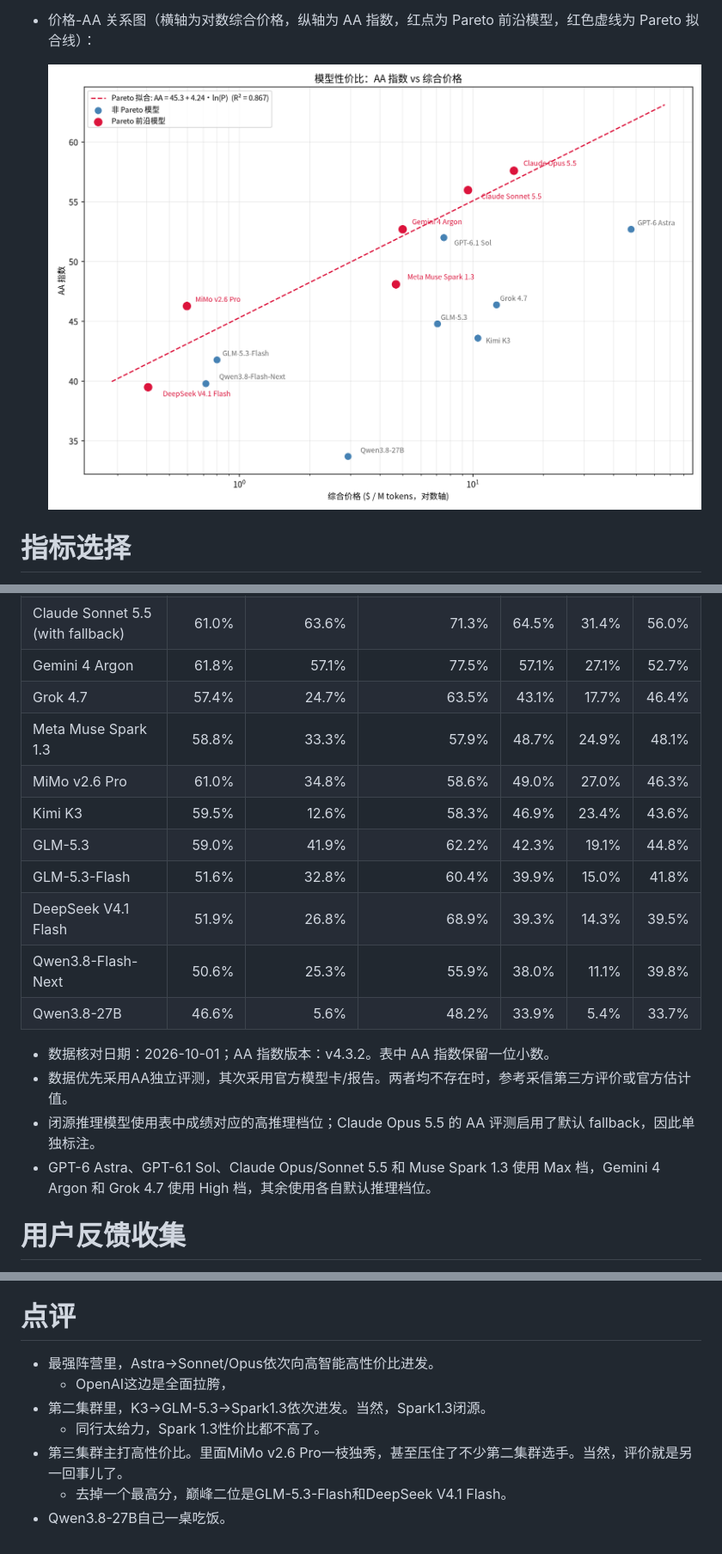
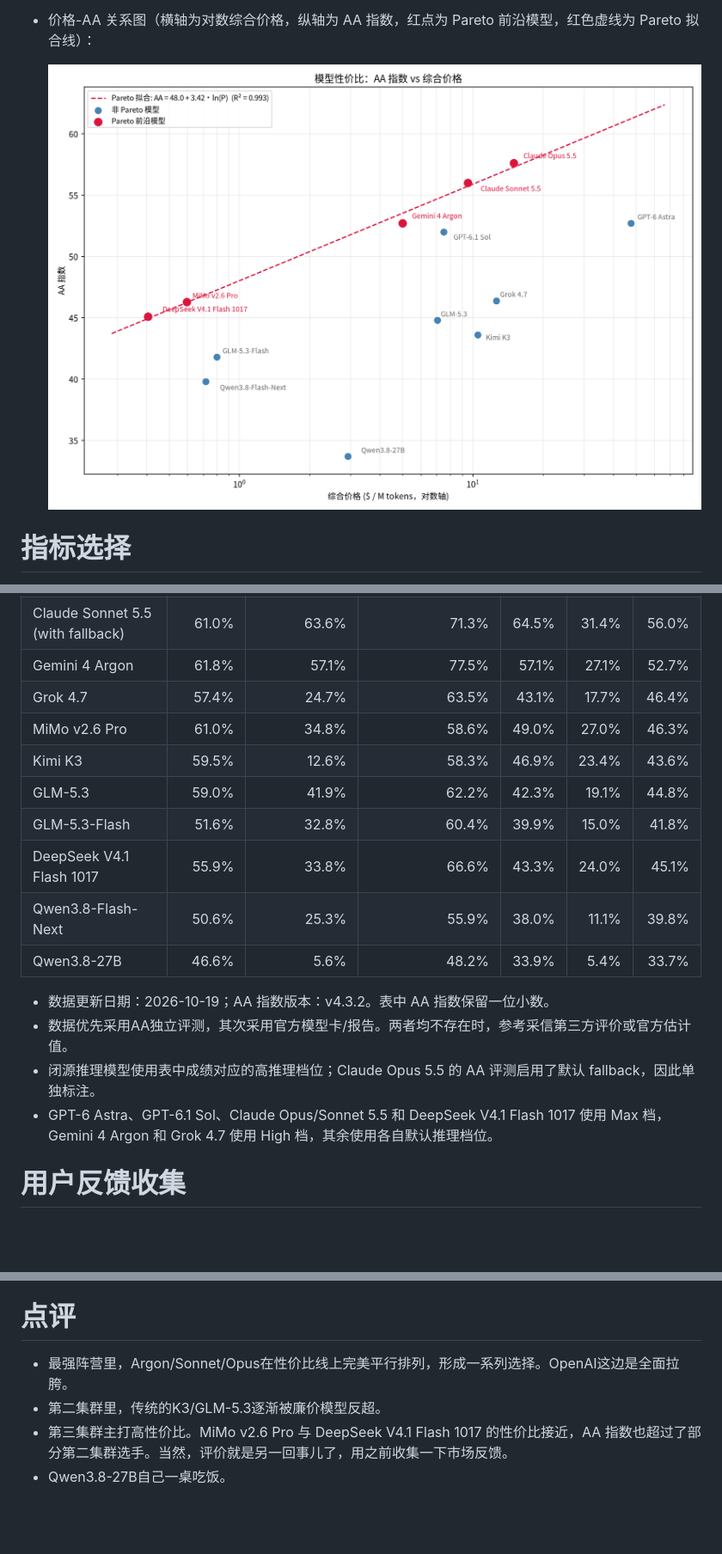
Before and after one commit to shell909090/ai, a Markdown page: comparison/README.md, 3 parts joined by grey strips. Shown: that part at 86% size. Rendered like a GitHub page; pictures changed too: comparison/price_vs_aa.png; blank space fills up the shorter version.

Commit message:
comparison: update DeepSeek 1017 and remove Muse Spark

```diff
--- a/comparison/README.md
+++ b/comparison/README.md
@@ -89,19 +87,18 @@
 | Claude Sonnet 5.5 (with fallback) | 61.0% | 63.6% | 71.3% | 64.5% | 31.4% | 56.0% |
 | Gemini 4 Argon | 61.8% | 57.1% | 77.5% | 57.1% | 27.1% | 52.7% |
 | Grok 4.7 | 57.4% | 24.7% | 63.5% | 43.1% | 17.7% | 46.4% |
-| Meta Muse Spark 1.3 | 58.8% | 33.3% | 57.9% | 48.7% | 24.9% | 48.1% |
 | MiMo v2.6 Pro | 61.0% | 34.8% | 58.6% | 49.0% | 27.0% | 46.3% |
 | Kimi K3 | 59.5% | 12.6% | 58.3% | 46.9% | 23.4% | 43.6% |
 | GLM-5.3 | 59.0% | 41.9% | 62.2% | 42.3% | 19.1% | 44.8% |
 | GLM-5.3-Flash | 51.6% | 32.8% | 60.4% | 39.9% | 15.0% | 41.8% |
-| DeepSeek V4.1 Flash | 51.9% | 26.8% | 68.9% | 39.3% | 14.3% | 39.5% |
+| DeepSeek V4.1 Flash 1017 | 55.9% | 33.8% | 66.6% | 43.3% | 24.0% | 45.1% |
 | Qwen3.8-Flash-Next | 50.6% | 25.3% | 55.9% | 38.0% | 11.1% | 39.8% |
 | Qwen3.8-27B | 46.6% | 5.6% | 48.2% | 33.9% | 5.4% | 33.7% |
 
-- 数据核对日期：2026-10-01；AA 指数版本：v4.3.2。表中 AA 指数保留一位小数。
+- 数据更新日期：2026-10-19；AA 指数版本：v4.3.2。表中 AA 指数保留一位小数。
 - 数据优先采用AA独立评测，其次采用官方模型卡/报告。两者均不存在时，参考采信第三方评价或官方估计值。
 - 闭源推理模型使用表中成绩对应的高推理档位；Claude Opus 5.5 的 AA 评测启用了默认 fallback，因此单独标注。
-- GPT-6 Astra、GPT-6.1 Sol、Claude Opus/Sonnet 5.5 和 Muse Spark 1.3 使用 Max 档，Gemini 4 Argon 和 Grok 4.7 使用 High 档，其余使用各自默认推理档位。
+- GPT-6 Astra、GPT-6.1 Sol、Claude Opus/Sonnet 5.5 和 DeepSeek V4.1 Flash 1017 使用 Max 档，Gemini 4 Argon 和 Grok 4.7 使用 High 档，其余使用各自默认推理档位。
 
 # 用户反馈收集
 
@@ -118,10 +115,7 @@
 
 # 点评
 
-- 最强阵营里，Astra->Sonnet/Opus依次向高智能高性价比进发。
-  - OpenAI这边是全面拉胯，
-- 第二集群里，K3->GLM-5.3->Spark1.3依次进发。当然，Spark1.3闭源。
-  - 同行太给力，Spark 1.3性价比都不高了。
-- 第三集群主打高性价比。里面MiMo v2.6 Pro一枝独秀，甚至压住了不少第二集群选手。当然，评价就是另一回事儿了。
-  - 去掉一个最高分，巅峰二位是GLM-5.3-Flash和DeepSeek V4.1 Flash。
+- 最强阵营里，Argon/Sonnet/Opus在性价比线上完美平行排列，形成一系列选择。OpenAI这边是全面拉胯。
+- 第二集群里，传统的K3/GLM-5.3逐渐被廉价模型反超。
+- 第三集群主打高性价比。MiMo v2.6 Pro 与 DeepSeek V4.1 Flash 1017 的性价比接近，AA 指数也超过了部分第二集群选手。当然，评价就是另一回事儿了，用之前收集一下市场反馈。
 - Qwen3.8-27B自己一桌吃饭。
```
Also changed, not shown: other parts of comparison/README.md (+17 -19 lines), 1 other file.
